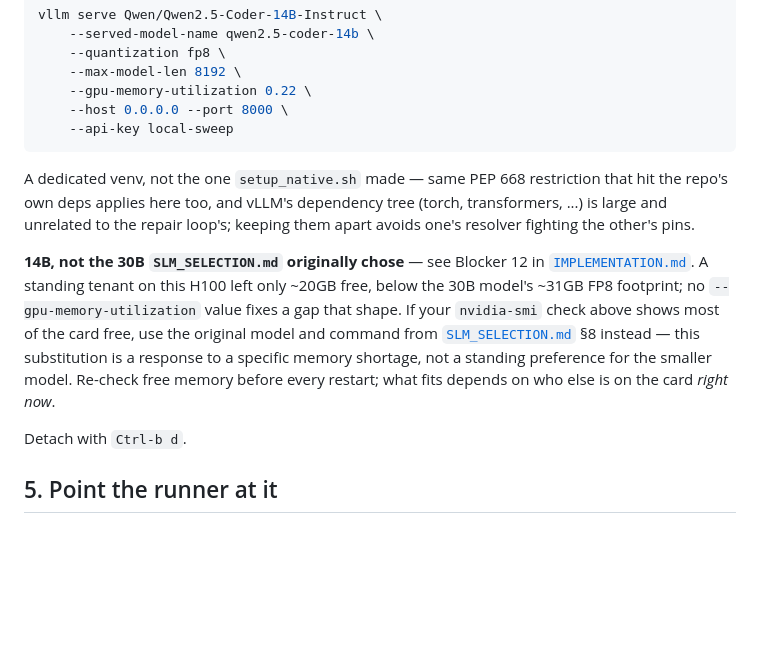
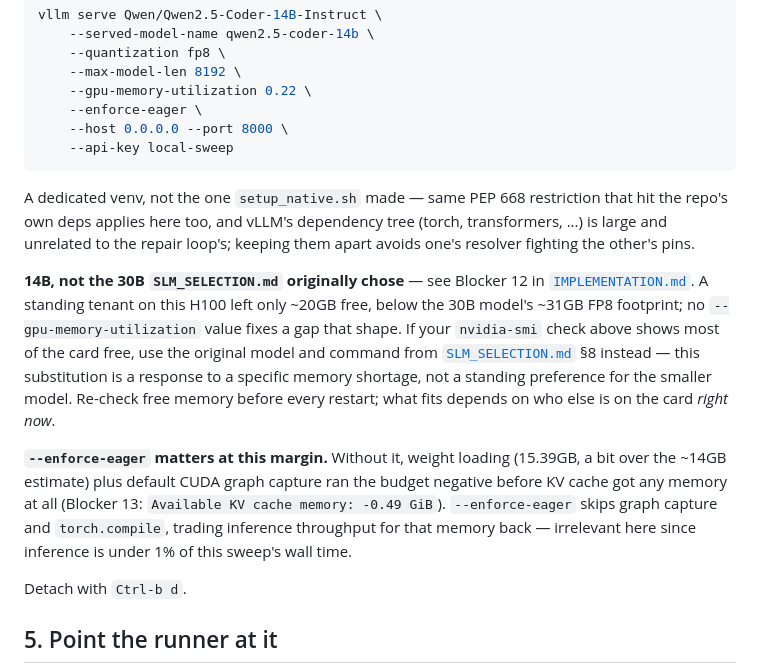
Before and after one commit to Tanish-Desai/better-compiler, a Markdown page: docs/RUNBOOK_NATIVE.md, the part around the change. GitHub-like rendering; blank space fills up the shorter version.

````diff
--- a/docs/RUNBOOK_NATIVE.md
+++ b/docs/RUNBOOK_NATIVE.md
@@ -103,6 +103,7 @@ vllm serve Qwen/Qwen2.5-Coder-14B-Instruct \
     --quantization fp8 \
     --max-model-len 8192 \
     --gpu-memory-utilization 0.22 \
+    --enforce-eager \
     --host 0.0.0.0 --port 8000 \
     --api-key local-sweep
 ```
@@ -121,6 +122,13 @@ from [`SLM_SELECTION.md`](SLM_SELECTION.md) §8 instead — this substitution is
 a response to a specific memory shortage, not a standing preference for the
 smaller model. Re-check free memory before every restart; what fits depends
 on who else is on the card *right now*.
+
+**`--enforce-eager` matters at this margin.** Without it, weight loading
+(15.39GB, a bit over the ~14GB estimate) plus default CUDA graph capture ran
+the budget negative before KV cache got any memory at all (Blocker 13:
+`Available KV cache memory: -0.49 GiB`). `--enforce-eager` skips graph capture
+and `torch.compile`, trading inference throughput for that memory back —
+irrelevant here since inference is under 1% of this sweep's wall time.
 
 Detach with `Ctrl-b d`.
 
````
Also changed, not shown: docs/IMPLEMENTATION.md (+24 -0 lines), docs/RUNBOOK.md (+7 -0 lines).
